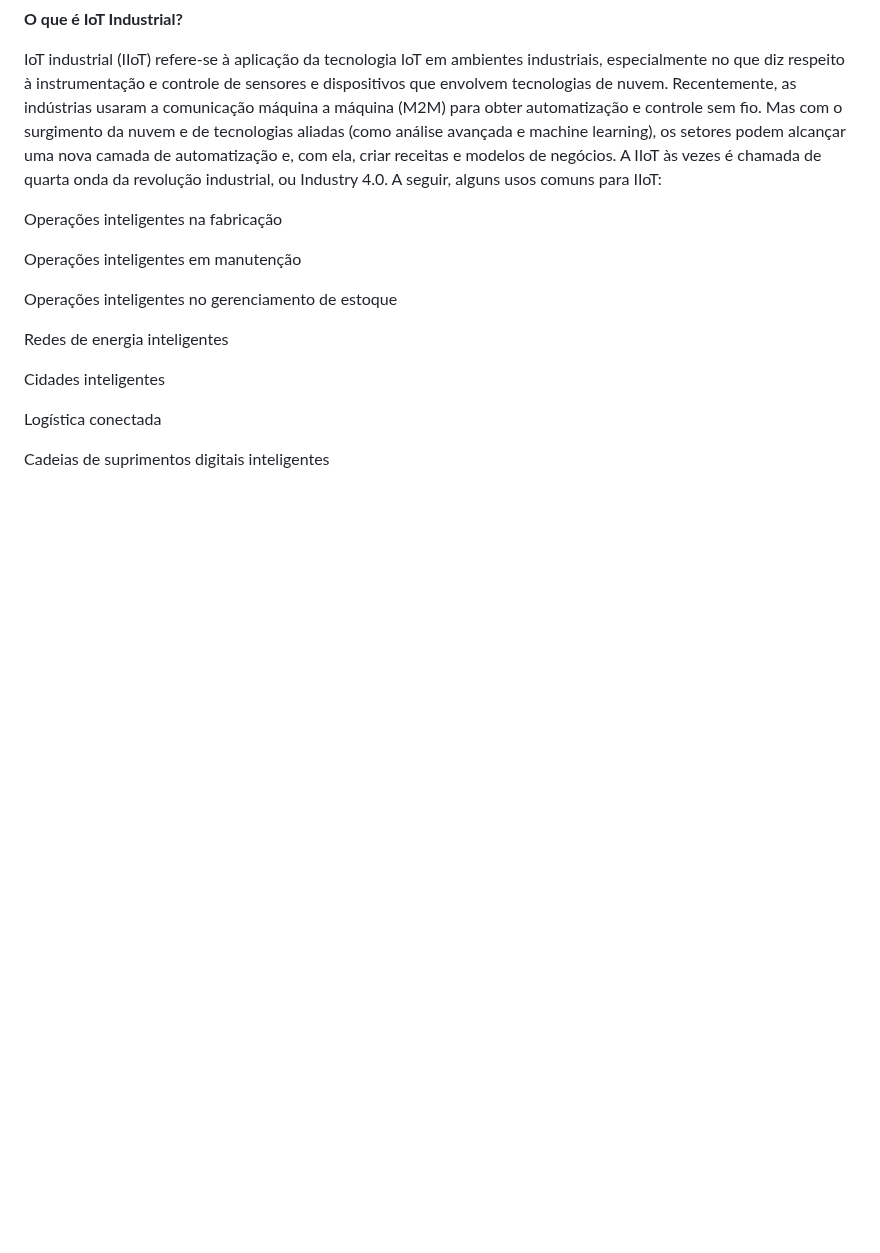
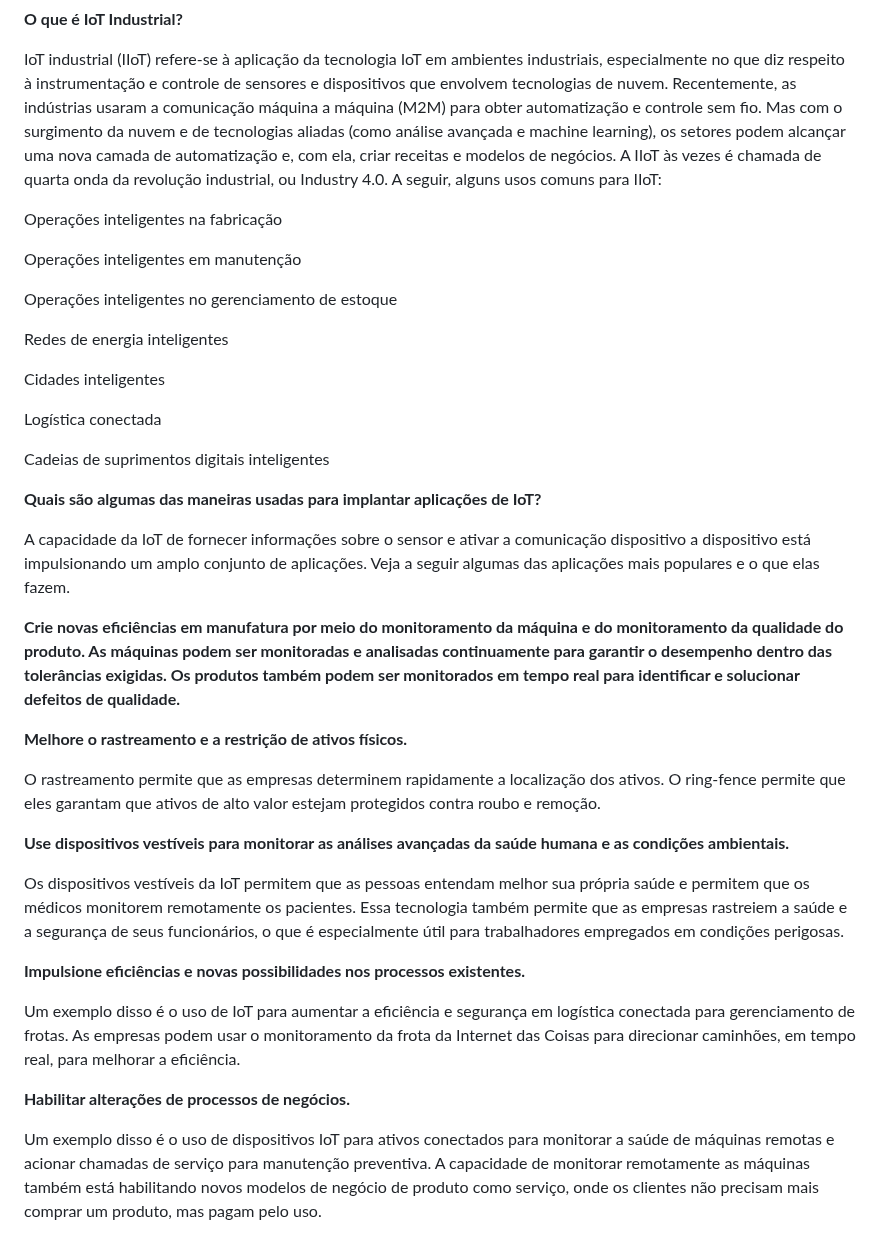
Before and after one commit to Geraldo-2024/Projeto-1-Tecnologia, a Markdown page: README.md, the part around the change. GitHub-like rendering; blank space fills up the shorter version.

```diff
--- a/README.md
+++ b/README.md
@@ -124,3 +124,26 @@ Por meio da computação de baixo custo, nuvem, big data, análise avançada e t
 <p>Cidades inteligentes</p>
 <p>Logística conectada</p>
 <p>Cadeias de suprimentos digitais inteligentes</p>
+<p><strong>Quais são algumas das maneiras usadas para implantar aplicações de IoT?</strong><p/>
+
+<p>A capacidade da IoT de fornecer informações sobre o sensor e ativar a comunicação dispositivo a dispositivo está impulsionando um amplo conjunto de aplicações. Veja a seguir algumas das aplicações mais populares e o que elas fazem.</P>
+
+<p><strong>Crie novas eficiências em manufatura por meio do monitoramento da máquina e do monitoramento da qualidade do produto.
+As máquinas podem ser monitoradas e analisadas continuamente para garantir o desempenho dentro das tolerâncias exigidas. Os produtos também podem ser monitorados em tempo real para identificar e solucionar defeitos de qualidade.</strong><p/>
+
+
+<p><strong>Melhore o rastreamento e a restrição de ativos físicos.</strong><p/>
+
+<p>O rastreamento permite que as empresas determinem rapidamente a localização dos ativos. O ring-fence permite que eles garantam que ativos de alto valor estejam protegidos contra roubo e remoção.</p>
+
+<p><strong>Use dispositivos vestíveis para monitorar as análises avançadas da saúde humana e as condições ambientais.</strong><p/>
+
+<p>Os dispositivos vestíveis da IoT permitem que as pessoas entendam melhor sua própria saúde e permitem que os médicos monitorem remotamente os pacientes. Essa tecnologia também permite que as empresas rastreiem a saúde e a segurança de seus funcionários, o que é especialmente útil para trabalhadores empregados em condições perigosas.</p>
+
+<p><strong>Impulsione eficiências e novas possibilidades nos processos existentes.</strong><p/>
+
+<p>Um exemplo disso é o uso de IoT para aumentar a eficiência e segurança em logística conectada para gerenciamento de frotas. As empresas podem usar o monitoramento da frota da Internet das Coisas para direcionar caminhões, em tempo real, para melhorar a eficiência.</p>
+
+<p><strong>Habilitar alterações de processos de negócios.</strong><p/>
+
+<p>Um exemplo disso é o uso de dispositivos IoT para ativos conectados para monitorar a saúde de máquinas remotas e acionar chamadas de serviço para manutenção preventiva. A capacidade de monitorar remotamente as máquinas também está habilitando novos modelos de negócio de produto como serviço, onde os clientes não precisam mais comprar um produto, mas pagam pelo uso.</p>
```
